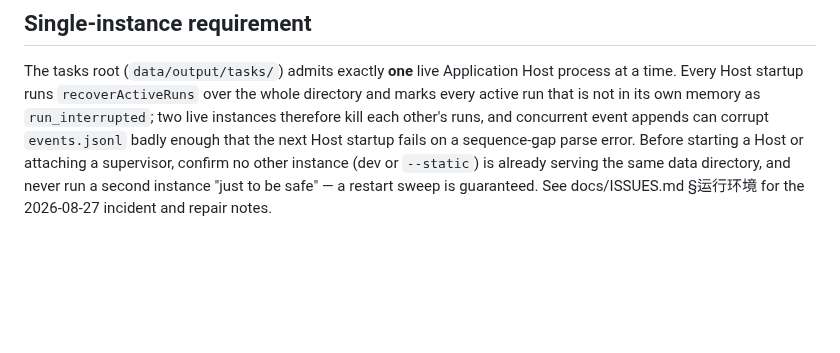
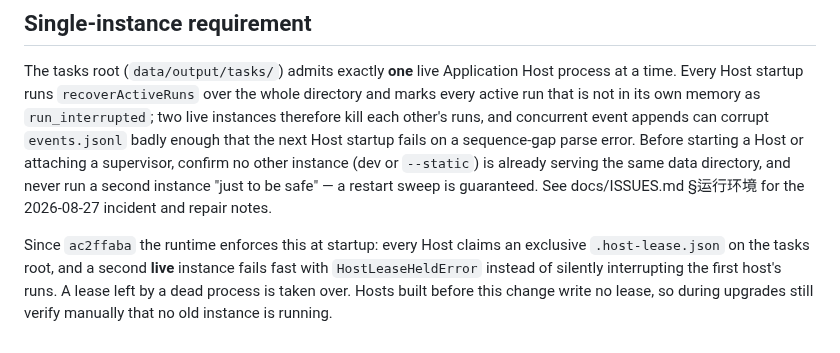
Before and after one commit to Lidozs55/BioMed-QAgent, a Markdown page: docs/gold-formal-rerun.md, the part around the change. GitHub-like rendering; blank space fills up the shorter version.

```diff
--- a/docs/gold-formal-rerun.md
+++ b/docs/gold-formal-rerun.md
@@ -98,3 +98,10 @@ attaching a supervisor, confirm no other instance (dev or `--static`) is
 already serving the same data directory, and never run a second instance "just
 to be safe" — a restart sweep is guaranteed. See docs/ISSUES.md §运行环境 for
 the 2026-08-27 incident and repair notes.
+
+Since `ac2ffaba` the runtime enforces this at startup: every Host claims an
+exclusive `.host-lease.json` on the tasks root, and a second **live** instance
+fails fast with `HostLeaseHeldError` instead of silently interrupting the
+first host's runs. A lease left by a dead process is taken over. Hosts built
+before this change write no lease, so during upgrades still verify manually
+that no old instance is running.
```
Also changed, not shown: docs/ISSUES.md (+2 -1 lines).
